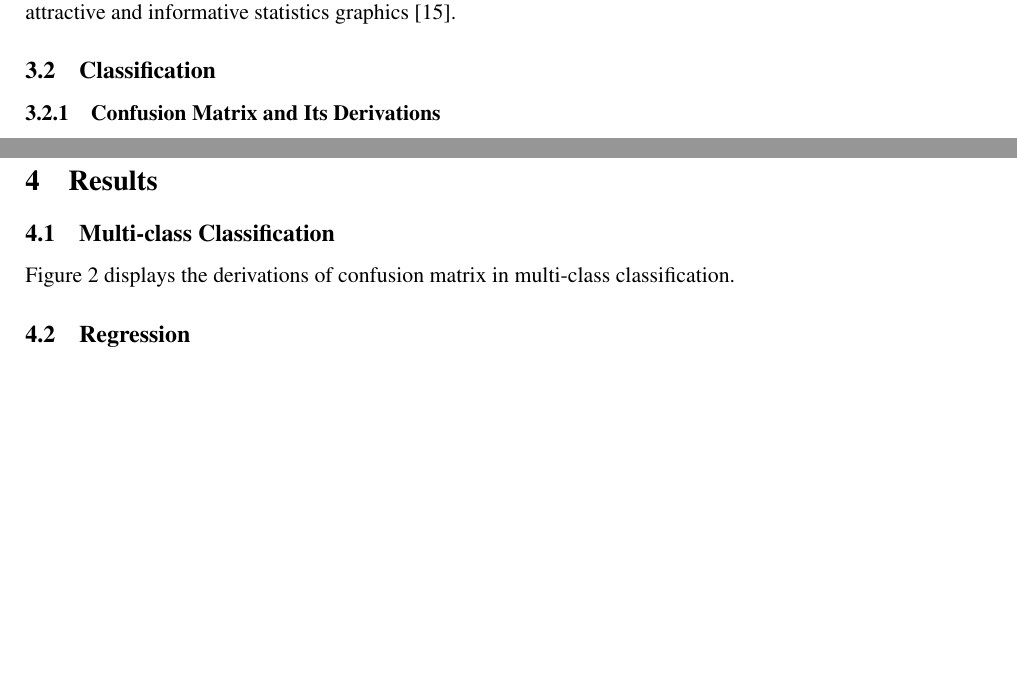
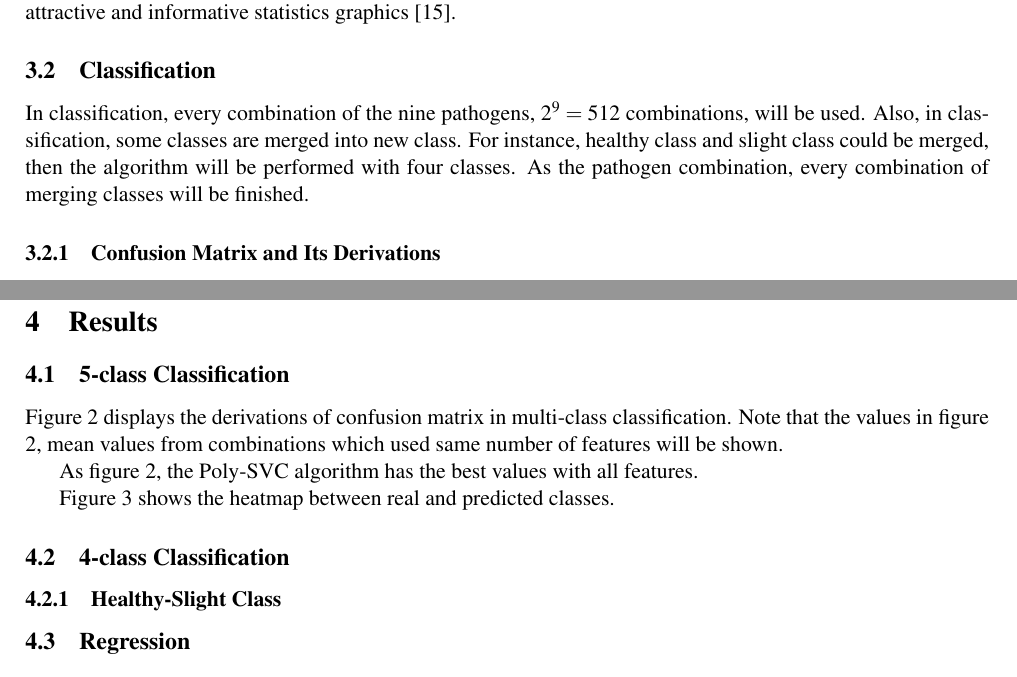
Before and after one commit to Fumire/Periodontist_Fall2019, a LaTeX document (Report/report.tex): two parts of pages 5 and 7 of 9 before the commit and two parts of pages 5 and 7 of 10 after it, joined at a grey line, cut so that both start at the same text, the shorter picture padded with empty space. Compiled offline with pdfLaTeX.

Commit message:
Add section

```diff
--- a/Report/report.tex
+++ b/Report/report.tex
@@ -180,6 +180,8 @@
 		   		\textit{Seaborn} is a Python data visualization library based on \textit{matplotlib}. It provides a high-level interface for drawing attractive and informative statistics graphics \cite{ref:seaborn1}.
 
 			\subsection{Classification}
+				In classification, every combination of the nine pathogens, $2^9 = 512$ combinations, will be used. Also, in classification, some classes are merged into new class. For instance, healthy class and slight class could be merged, then the algorithm will be performed with four classes. As the pathogen combination, every combination of merging classes will be finished.
+
 				\subsubsection{Confusion Matrix and Its Derivations}
 					A confusion matrix is a table which displays the performance of classification algorithm. Typically, the confusion matrix is like as table \ref{tb:confusion}.
 
@@ -257,8 +260,8 @@
 				These are almost every algorithm which are supported by \textit{Scikit-learn}.
 
     \section{Results}
-    	\subsection{Multi-class Classification}
-    		Figure \ref{fig:multi-confusion} displays the derivations of confusion matrix in multi-class classification.
+    	\subsection{5-class Classification}
+    		Figure \ref{fig:5-confusion} displays the derivations of confusion matrix in multi-class classification. Note that the values in figure \ref{fig:5-confusion}, mean values from combinations which used same number of features will be shown.
     		\begin{figure}[htbp]
 				\centering
 				$\begin{array}{ccc}
@@ -294,6 +297,8 @@
 					\\
 					\mbox{Sensitivity} & \mbox{Specificity} & \mbox{Thread score} \\
 				\end{array}$
-				\caption{Confusion Matrix Derivations from Multi-class Classification}
-				\label{fig:multi-confusion}
+				\caption{Confusion Matrix Derivations from 5-class Classification}
+				\label{fig:5-confusion}
     		\end{figure}
+
+    		As figure \ref{fig:5-confusion}, the Poly-SVC algorithm has the best values with all features.
@@ -300,3 +310,10 @@
+				\label{fig:5-heatmap}
+    		\end{figure}
+
+    		Figure \ref{fig:5-heatmap} shows the heatmap between real and predicted classes.
+
+    	\subsection{4-class Classification}
+    		\subsubsection{Healthy-Slight Class}
 
     	\subsection{Regression}
 
```
Also changed, not shown: Report/report.tex (6 more changed lines).
